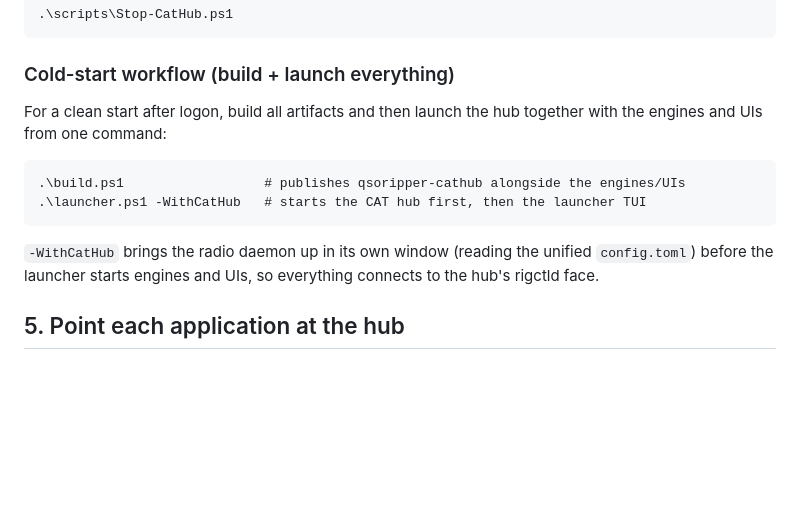
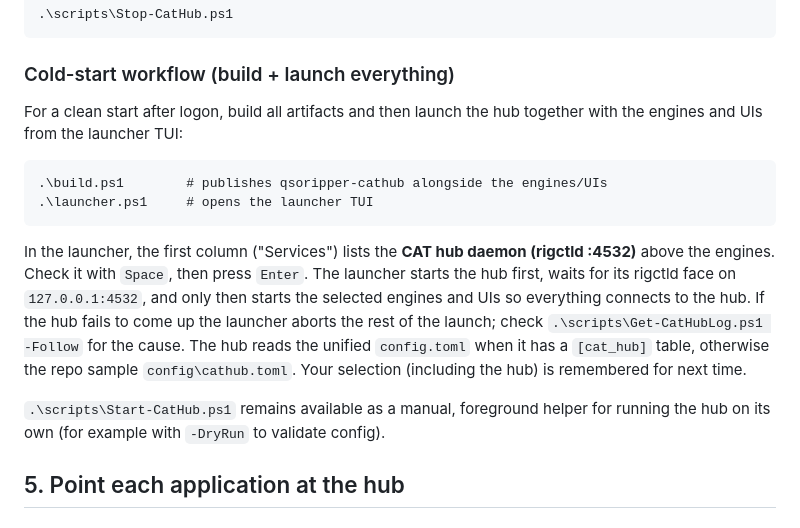
Before and after one commit to treitforge/cathub, a Markdown page: docs/integration/setup.md, the part around the change. GitHub-like rendering; blank space fills up the shorter version.

Commit message:
Add CAT hub daemon checkbox to launcher TUI (#481)
Replace the launcher.ps1 -WithCatHub switch with a first-class daemon
entry in the launcher TUI. The CAT hub (qsoripper-cathub) now appears as
the first row of the relabeled Services column. Selecting it starts the
hub first, waits for its rigctld face on 127.0.0.1:4532, and only then
launches the selected engines and UIs so everything connects through the
hub. A hub failure aborts the rest of the launch with a clear message.

Adds ComponentKind::Daemon, a daemons list in Selection (persisted to
launcher.daemons), config resolution that prefers the unified config.toml
when it has a [cat_hub] table and falls back to config/cathub.toml, and
regression tests guarding that the daemon is never treated as an engine
endpoint or binding target.

Co-authored-by: Copilot <223556219+Copilot@users.noreply.github.com>

```diff
--- a/docs/integration/setup.md
+++ b/docs/integration/setup.md
@@ -92,13 +92,21 @@ Stop the hub with Ctrl+C in its window, or:
 ### Cold-start workflow (build + launch everything)
 
 For a clean start after logon, build all artifacts and then launch the hub together with the
-engines and UIs from one command:
+engines and UIs from the launcher TUI:
 
-    .\build.ps1                  # publishes qsoripper-cathub alongside the engines/UIs
-    .\launcher.ps1 -WithCatHub   # starts the CAT hub first, then the launcher TUI
+    .\build.ps1        # publishes qsoripper-cathub alongside the engines/UIs
+    .\launcher.ps1     # opens the launcher TUI
 
-`-WithCatHub` brings the radio daemon up in its own window (reading the unified `config.toml`)
-before the launcher starts engines and UIs, so everything connects to the hub's rigctld face.
+In the launcher, the first column ("Services") lists the **CAT hub daemon (rigctld :4532)**
+above the engines. Check it with `Space`, then press `Enter`. The launcher starts the hub
+first, waits for its rigctld face on `127.0.0.1:4532`, and only then starts the selected
+engines and UIs so everything connects to the hub. If the hub fails to come up the launcher
+aborts the rest of the launch; check `.\scripts\Get-CatHubLog.ps1 -Follow` for the cause. The
+hub reads the unified `config.toml` when it has a `[cat_hub]` table, otherwise the repo sample
+`config\cathub.toml`. Your selection (including the hub) is remembered for next time.
+
+`.\scripts\Start-CatHub.ps1` remains available as a manual, foreground helper for running the
+hub on its own (for example with `-DryRun` to validate config).
 
 ## 5. Point each application at the hub
 
```
